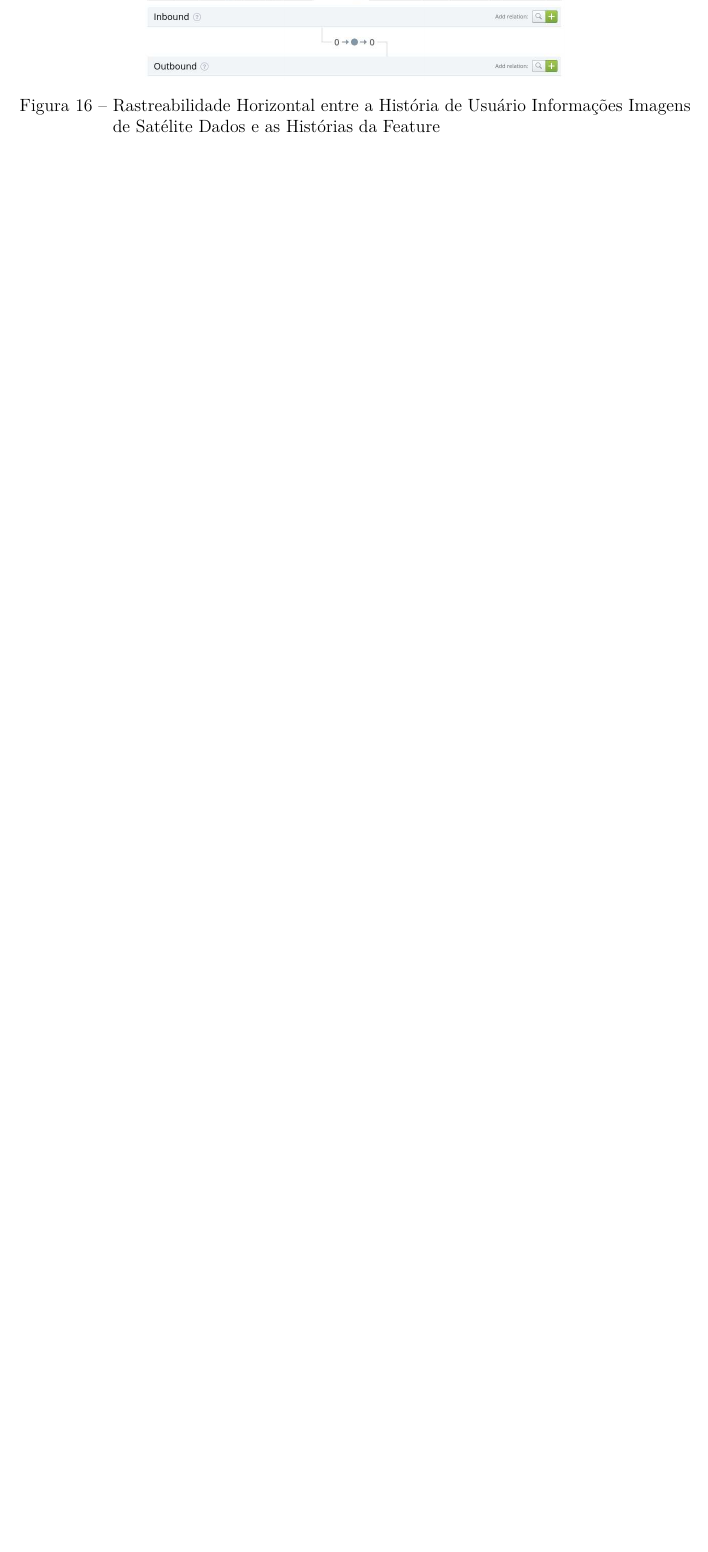
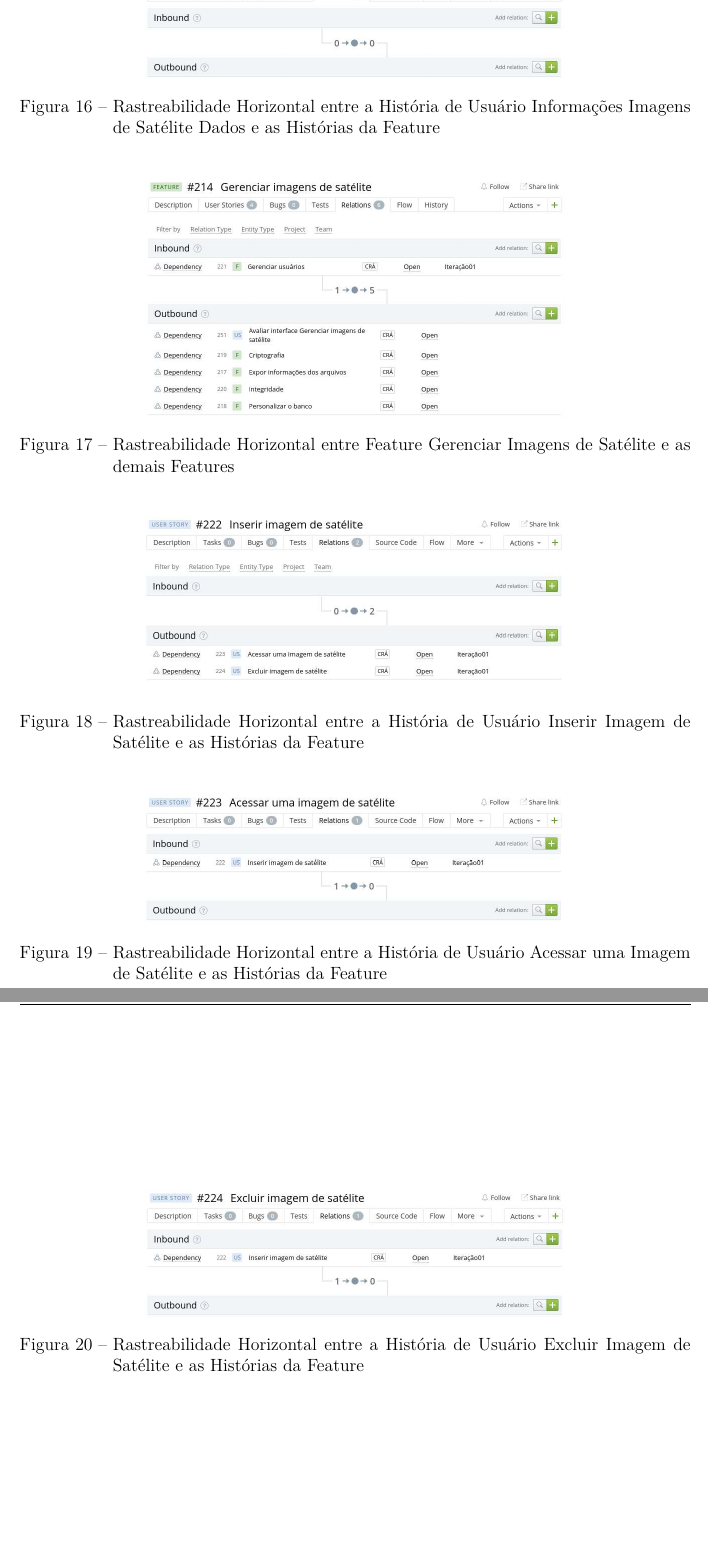
Before and after one commit to EJCraton/Requisitos-parte02, a LaTeX thesis (main.tex, which reads editaveis/gerencia.tex): part of page 31 of 39 before the commit and two parts of pages 32 and 33 of 41 after it, the two joined at a grey line, cut so that both start at the same text, the shorter picture padded with empty space. Compiled offline with pdfLaTeX.

Commit message:
rastreabilidade horizontal gerencia usuarios

```diff
--- a/editaveis/gerencia.tex
+++ b/editaveis/gerencia.tex
@@ -443,3 +443,29 @@ A rastreabilidade vertical pode ser percebida em “níveis” o mais alto e mai
     \includegraphics[width=10cm, keepaspectratio=false]{figuras/rastreabilidade/horizontal/expor_info/historia_info_imagem.eps}
     \caption{Rastreabilidade Horizontal entre a História de Usuário Informações Imagens de Satélite Dados e as Histórias da Feature}
   \end{figure}
+
+   % Gerenciar Imagens
+
+  \begin{figure}[!htb]
+    \centering
+    \includegraphics[width=10cm, keepaspectratio=false]{figuras/rastreabilidade/horizontal/gerenciar_imagens/feature_gerenciar_imagem.eps}
+    \caption{Rastreabilidade Horizontal entre Feature Gerenciar Imagens de Satélite e as demais Features}
+  \end{figure}
+
+    \begin{figure}[!htb]
+    \centering
+    \includegraphics[width=10cm, keepaspectratio=false]{figuras/rastreabilidade/horizontal/gerenciar_imagens/historia_inserir_imgagem.eps}
+    \caption{Rastreabilidade Horizontal entre a História de Usuário Inserir Imagem de Satélite e as Histórias da Feature}
+  \end{figure}
+
+  \begin{figure}[!htb]
+    \centering
+    \includegraphics[width=10cm, keepaspectratio=false]{figuras/rastreabilidade/horizontal/gerenciar_imagens/historia_acessar_imagem.eps}
+    \caption{Rastreabilidade Horizontal entre a História de Usuário Acessar uma Imagem de Satélite e as Histórias da Feature}
+  \end{figure}
+
+  \begin{figure}[!htb]
+    \centering
+    \includegraphics[width=10cm, keepaspectratio=false]{figuras/rastreabilidade/horizontal/gerenciar_imagens/historia_excluir_imagem.eps}
+    \caption{Rastreabilidade Horizontal entre a História de Usuário Excluir Imagem de Satélite e
+as Histórias da Feature}
```
Also changed, not shown: editaveis/gerencia.tex (7 more changed lines).
